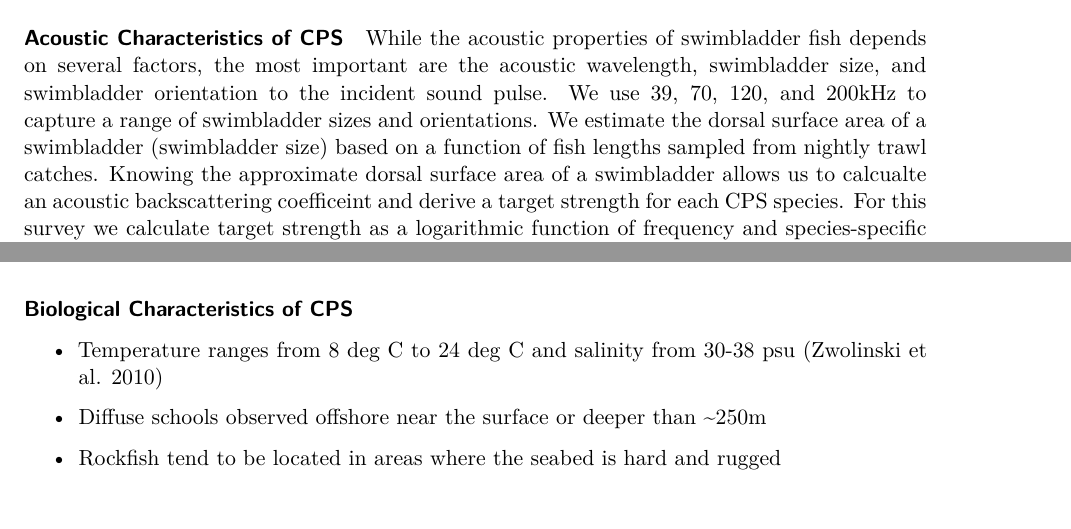
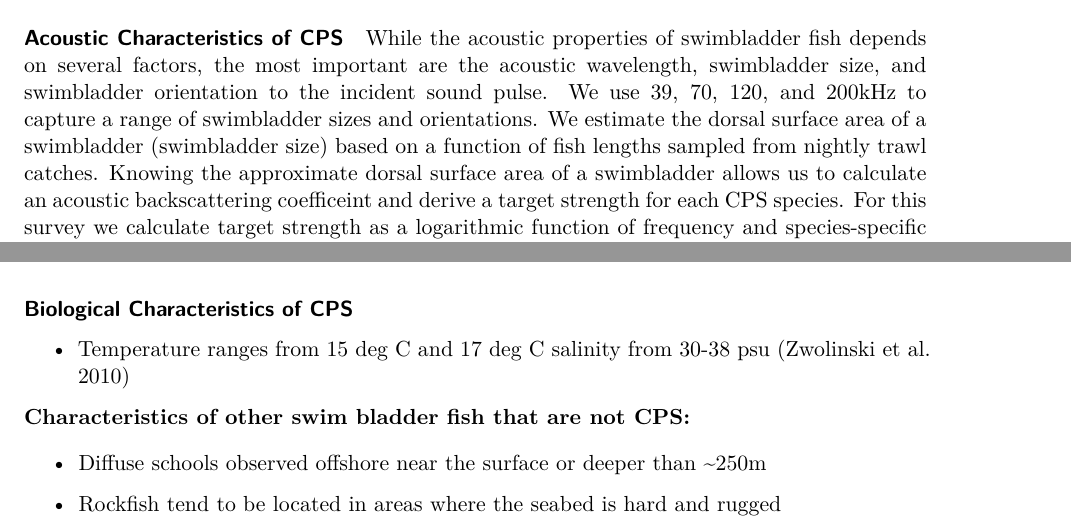
Before and after one commit to nmfs-swfsc-ast/AST-Lab-Manual, a Quarto document (content/identification.qmd): two parts of pages 1 and 2 of 2, joined at a grey line, cut so that both start at the same text. Rendered offline with R 4.5, knitr and Pandoc in place of Quarto, then LaTeX, with nearby package versions; drawn as R Markdown's standard PDF in place of the format the file asks for.

Commit message:
minor text edits

```diff
--- a/content/identification.qmd
+++ b/content/identification.qmd
@@ -8,5 +8,5 @@ When performing the final step in CPS backscatter processing, there are several
 
 #### Acoustic Characteristics of CPS
 
-While the acoustic properties of swimbladder fish depends on several factors, the most important are the acoustic wavelength, swimbladder size, and swimbladder orientation to the incident sound pulse. We use 39, 70, 120, and 200kHz to capture a range of swimbladder sizes and orientations. We estimate the dorsal surface area of a swimbladder (swimbladder size) based on a function of fish lengths sampled from nightly trawl catches. Knowing the approximate dorsal surface area of a swimbladder allows us to calcualte an acoustic backscattering coefficeint and derive a target strength for each CPS species. For this survey we calculate target strength as a logarithmic function of frequency and species-specific parameters obtained theoretically or experimentally and fish total length from trawl samples. Full details on species-specific target strength parameters can be found in the survey biomass report [here](chrome-extension://efaidnbmnnnibpcajpcglclefindmkaj/https://swfsc-publications.fisheries.noaa.gov/publications/CR/2024/2024Stierhoff.pdf).
+While the acoustic properties of swimbladder fish depends on several factors, the most important are the acoustic wavelength, swimbladder size, and swimbladder orientation to the incident sound pulse. We use 39, 70, 120, and 200kHz to capture a range of swimbladder sizes and orientations. We estimate the dorsal surface area of a swimbladder (swimbladder size) based on a function of fish lengths sampled from nightly trawl catches. Knowing the approximate dorsal surface area of a swimbladder allows us to calculate an acoustic backscattering coefficeint and derive a target strength for each CPS species. For this survey we calculate target strength as a logarithmic function of frequency and species-specific parameters obtained theoretically or experimentally and fish total length from trawl samples. Full details on species-specific target strength parameters can be found in the survey biomass report [here](chrome-extension://efaidnbmnnnibpcajpcglclefindmkaj/https://swfsc-publications.fisheries.noaa.gov/publications/CR/2024/2024Stierhoff.pdf).
 
@@ -14,11 +14,11 @@ When looking at Echoview echograms of acoustic transects, visually we look for h
 
-::: {#frequency}
-![](images/CPS-freq-response.JPG)
-:::
+![](images/CPS-freq-response.JPG){#fig-frequency}
 
 #### **Biological Characteristics of CPS**
 
--   Temperature ranges from 8 deg C to 24 deg C and salinity from 30-38 psu [@zwolinski2010]
+-   Temperature ranges from 15 deg C and 17 deg C salinity from 30-38 psu [@zwolinski2010]
+
+**Characteristics of other swim bladder fish that are not CPS:**
 
 -   Diffuse schools observed offshore near the surface or deeper than \~250m
 
```
Also changed, not shown: content/processing.qmd (+1 -1 lines), content/images/clipboard-1812046072.jpeg (added), content/identification.qmd (6 more changed lines).
